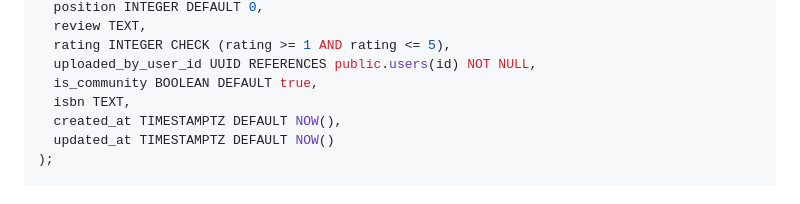
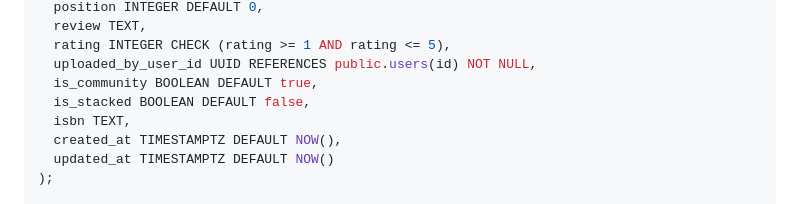
Before and after one commit to matthewzim/mybooks2, a Markdown page: README.md, the part around the change. Drawn GitHub-style.

Commit message:
Add missing is_stacked column to books table schema
The is_stacked column was missing from the database schema documentation
but was being used in the application code, causing the error:
"Could not find the is_stacked column of 'books' in the schema cache"

https://claude.ai/code/session_01Vbc8jNosP67mkceaNYsNSv

```diff
--- a/README.md
+++ b/README.md
@@ -166,6 +166,7 @@ CREATE TABLE public.books (
   rating INTEGER CHECK (rating >= 1 AND rating <= 5),
   uploaded_by_user_id UUID REFERENCES public.users(id) NOT NULL,
   is_community BOOLEAN DEFAULT true,
+  is_stacked BOOLEAN DEFAULT false,
   isbn TEXT,
   created_at TIMESTAMPTZ DEFAULT NOW(),
   updated_at TIMESTAMPTZ DEFAULT NOW()
```
